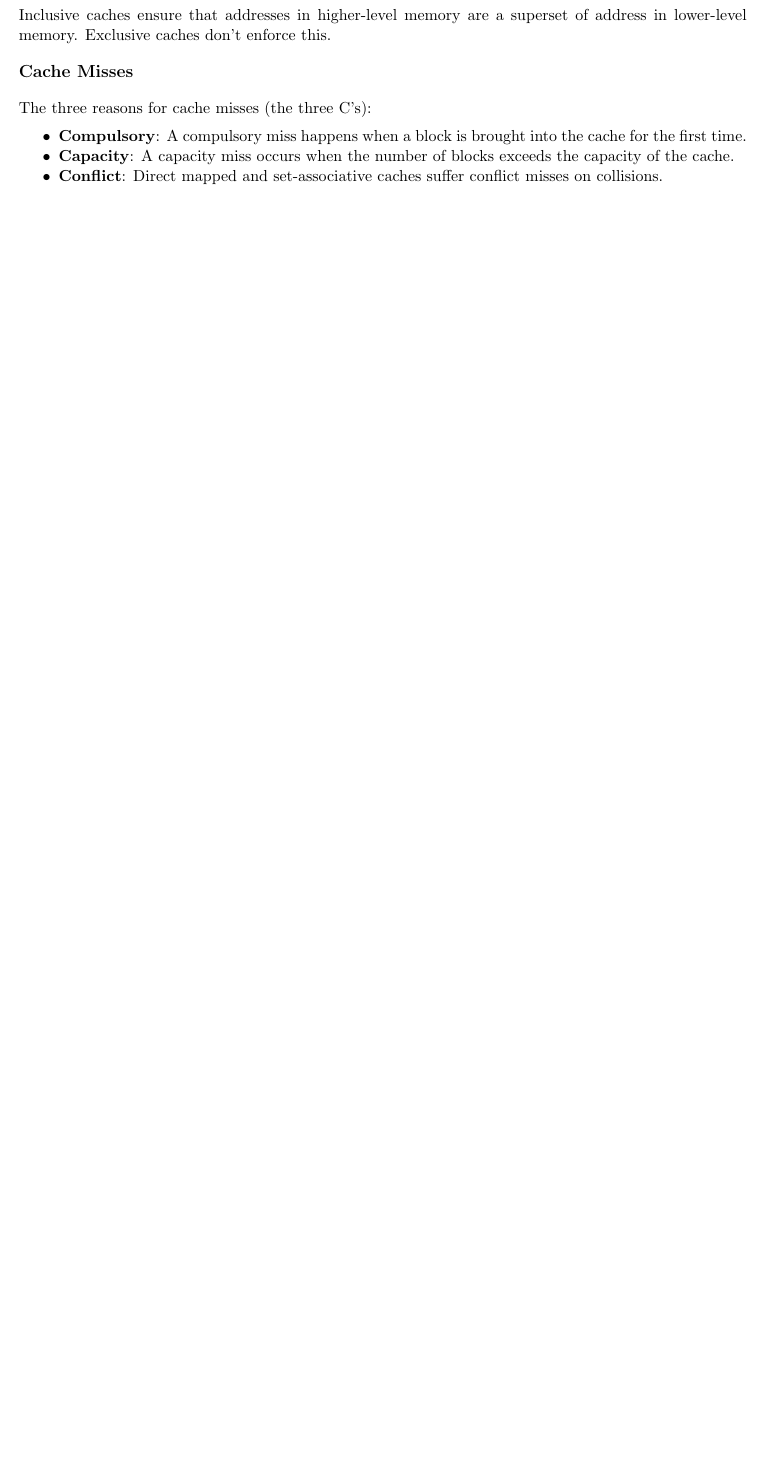
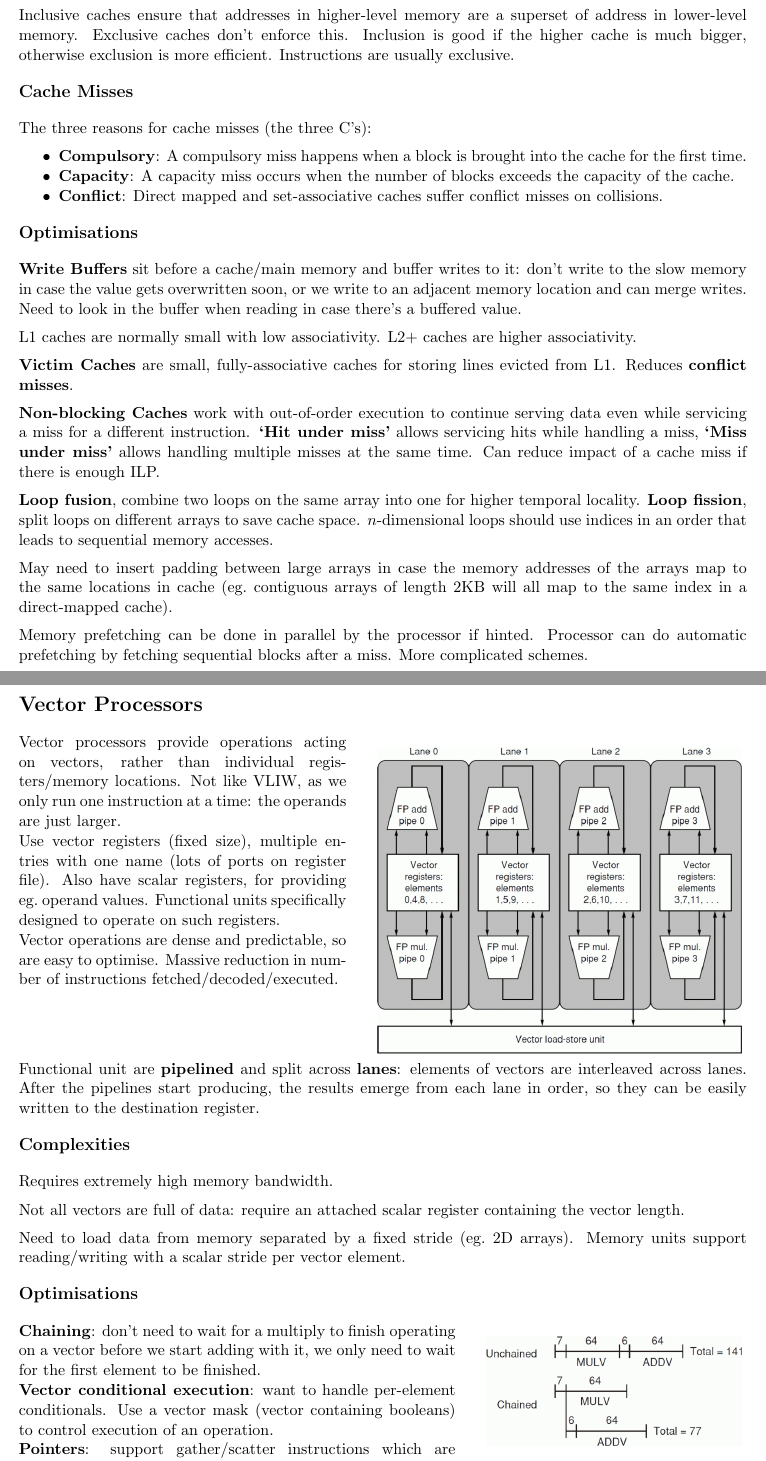
Before and after one commit to hnefatl/part-2-revision, a LaTeX document (comparch/notes.tex): part of page 11 of 11 before the commit and two parts of pages 11 and 12 of 12 after it, the two joined at a grey line, cut so that both start at the same text, the shorter picture padded with empty space. The pictures show the PDF file comparch/notes.pdf that the author committed with the source.

Commit message:
Added vector processing, finished cache hierarchy

```diff
--- a/comparch/notes.tex
+++ b/comparch/notes.tex
@@ -496,7 +498,7 @@
 
         Usually write-through + allocate-write and write-back + no-allocate-write.
 
-        Inclusive caches ensure that addresses in higher-level memory are a superset of address in lower-level memory. Exclusive caches don't enforce this.
+        Inclusive caches ensure that addresses in higher-level memory are a superset of address in lower-level memory. Exclusive caches don't enforce this. Inclusion is good if the higher cache is much bigger, otherwise exclusion is more efficient. Instructions are usually exclusive.
     }
     \subsection*{Cache Misses}
     {
@@ -508,4 +510,58 @@
         \item \textbf{Conflict}: Direct mapped and set-associative caches suffer conflict misses on collisions.
         \end{itemize}
     }
-    % pg346
+    \subsection*{Optimisations}
+    {
+        \textbf{Write Buffers} sit before a cache/main memory and buffer writes to it: don't write to the slow memory in case the value gets overwritten soon, or we write to an adjacent memory location and can merge writes. Need to look in the buffer when reading in case there's a buffered value.
+
+        L1 caches are normally small with low associativity. L2+ caches are higher associativity.
+
+        \textbf{Victim Caches} are small, fully-associative caches for storing lines evicted from L1. Reduces \textbf{conflict misses}.
+
+        \textbf{Non-blocking Caches} work with out-of-order execution to continue serving data even while servicing a miss for a different instruction. \textbf{`Hit under miss'} allows servicing hits while handling a miss, \textbf{`Miss under miss'} allows handling multiple misses at the same time. Can reduce impact of a cache miss if there is enough ILP.
+
+        \textbf{Loop fusion}, combine two loops on the same array into one for higher temporal locality. \textbf{Loop fission}, split loops on different arrays to save cache space. \(n\)-dimensional loops should use indices in an order that leads to sequential memory accesses.
+
+        May need to insert padding between large arrays in case the memory addresses of the arrays map to the same locations in cache (eg.\ contiguous arrays of length 2KB will all map to the same index in a direct-mapped cache).
+
+        Memory prefetching can be done in parallel by the processor if hinted. Processor can do automatic prefetching by fetching sequential blocks after a miss. More complicated schemes.
+    }
+}
+\section*{Vector Processors}
+{
+    \begin{minipage}[t]{0.45\textwidth}
+    Vector processors provide operations acting on vectors, rather than individual registers/memory locations. Not like VLIW, as we only run one instruction at a time: the operands are just larger.
+
+    Use vector registers (fixed size), multiple entries with one name (lots of ports on register file). Also have scalar registers, for providing eg.\ operand values. Functional units specifically designed to operate on such registers.
+
+    Vector operations are dense and predictable, so are easy to optimise. Massive reduction in number of instructions fetched/decoded/executed.
+    \end{minipage}
+    \hspace{5mm}
+    \begin{minipage}[t]{0.5\textwidth}
+    \vspace{0pt}
+    \centering
+    \includegraphics[width=\textwidth]{vector-lanes.png}
+    \end{minipage}
+
+    Functional unit are \textbf{pipelined} and split across \textbf{lanes}: elements of vectors are interleaved across lanes. After the pipelines start producing, the results emerge from each lane in order, so they can be easily written to the destination register.
+
+    \subsection*{Complexities}
+    {
+        Requires extremely high memory bandwidth.
+
+        Not all vectors are full of data: require an attached scalar register containing the vector length.
+
+        Need to load data from memory separated by a fixed stride (eg.\ 2D arrays). Memory units support reading/writing with a scalar stride per vector element.
+    }
+    \subsection*{Optimisations}
+    {
+        \begin{minipage}[t]{0.6\textwidth}
+        \textbf{Chaining}: don't need to wait for a multiply to finish operating on a vector before we start adding with it, we only need to wait for the first element to be finished.
+
+        \textbf{Vector conditional execution}: want to handle per-element conditionals. Use a vector mask (vector containing booleans) to control execution of an operation.
+
+        \textbf{Pointers}: support gather/scatter instructions which are load/store but operate on each element of a vector.
+        \end{minipage}
+        \hspace{5mm}
+        \begin{minipage}[t]{0.35\textwidth}
+        \vspace{0pt}
```
Also changed, not shown: types/notes.tex (+2 -0 lines), comparch/notes.pdf, comparch/vector-chaining.png (added), comparch/vector-lanes.png (added), comparch/notes.tex (28 more changed lines).
